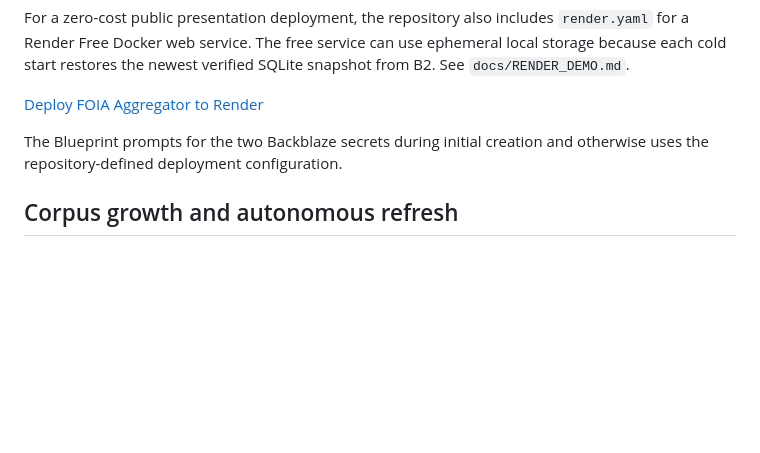
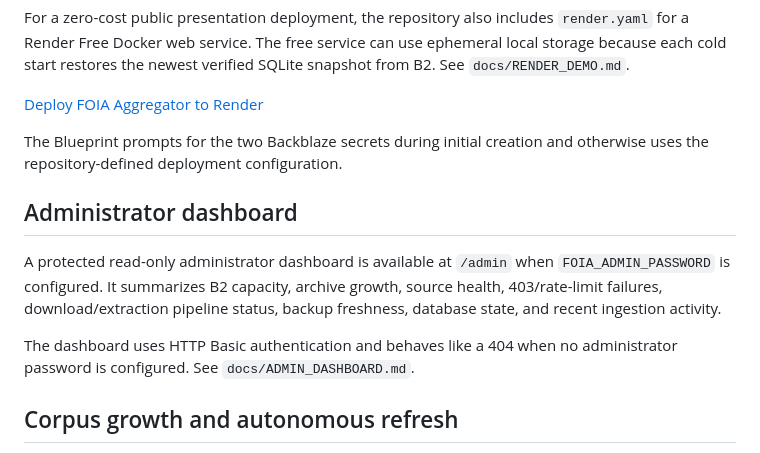
Before and after one commit to neophilism/FOIA_Aggregator, a Markdown page: README.md, the part around the change. Drawn GitHub-style; blank space fills up the shorter version.

Commit message:
Document administrator dashboard

```diff
--- a/README.md
+++ b/README.md
@@ -329,6 +329,12 @@ For a zero-cost public presentation deployment, the repository also includes `re
 
 The Blueprint prompts for the two Backblaze secrets during initial creation and otherwise uses the repository-defined deployment configuration.
 
+## Administrator dashboard
+
+A protected read-only administrator dashboard is available at `/admin` when `FOIA_ADMIN_PASSWORD` is configured. It summarizes B2 capacity, archive growth, source health, 403/rate-limit failures, download/extraction pipeline status, backup freshness, database state, and recent ingestion activity.
+
+The dashboard uses HTTP Basic authentication and behaves like a 404 when no administrator password is configured. See `docs/ADMIN_DASHBOARD.md`.
+
 ## Corpus growth and autonomous refresh
 
 The current free-tier archive is intentionally capacity-aware. Manual expansion can grow the corpus aggressively toward the Backblaze allowance while measuring actual stored bytes across B2 object versions and preserving verified SQLite checkpoints after every crawl wave.
```
